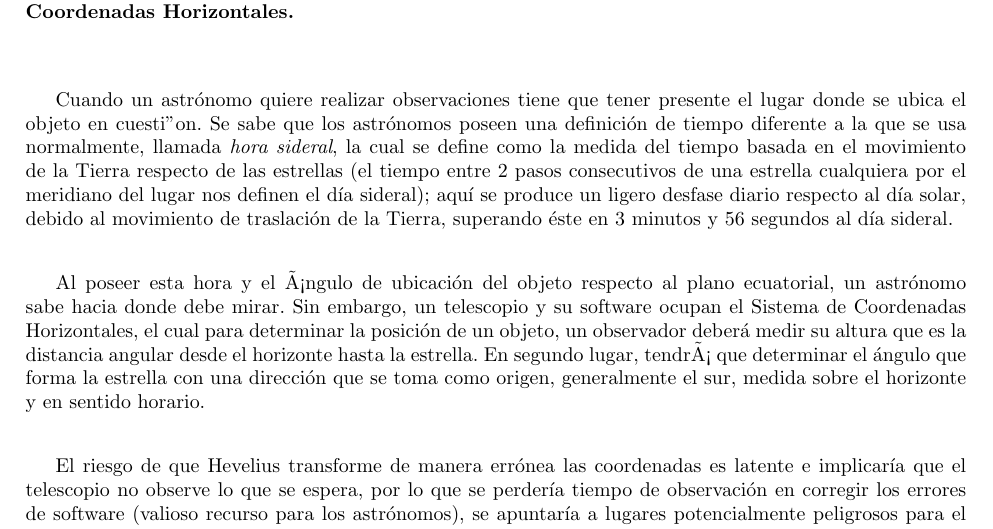
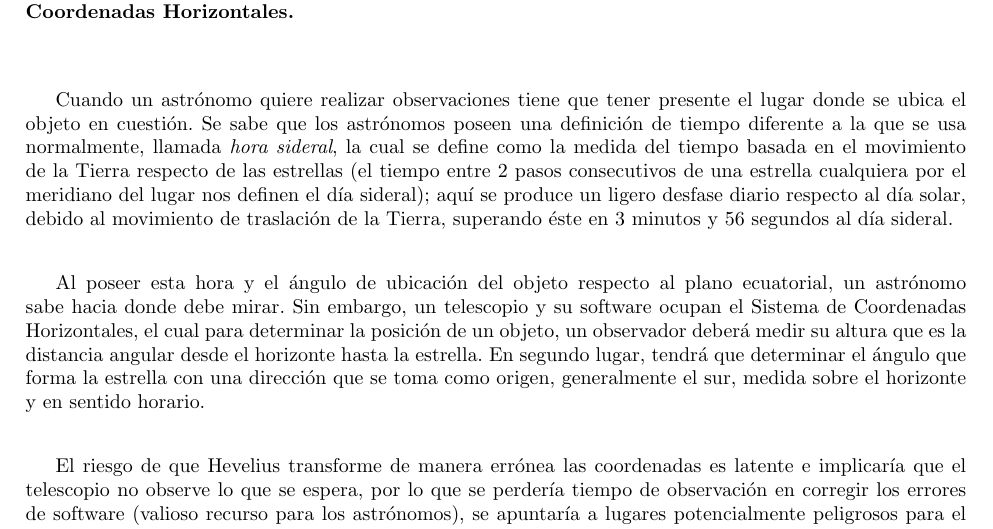
Before and after one commit to javarias/csat, a LaTeX document (Hevelius/docs/ent1_p1/entregable_parte1.tex): part of page 2 of 3, cut so that both start at the same text. Compiled offline with LaTeX, dvips and Ghostscript.

Commit message:
Modificacion de algunos acentos mal puestos(Marina
git-svn-id: https://csrg.inf.utfsm.cl/repos/software/CSAT@29 75a0fe40-ac5b-440f-90d5-6af9f3fbf44f

```diff
--- a/Hevelius/docs/ent1_p1/entregable_parte1.tex
+++ b/Hevelius/docs/ent1_p1/entregable_parte1.tex
@@ -65,17 +65,17 @@
 
 Riesgo Principal: \textbf{Convertir de manera correcta las coordenadas R.A.Dec. en hora sideral a Coordenadas Horizontales.}\\*
 
-Cuando un astr\'onomo quiere realizar observaciones tiene que tener presente el lugar donde se ubica el objeto en cuesti''on.
+Cuando un astr\'onomo quiere realizar observaciones tiene que tener presente el lugar donde se ubica el objeto en cuesti\'on.
 Se sabe que los astr\'onomos poseen una definici\'on de tiempo diferente a la que se usa normalmente, llamada \textit{hora sideral},
 la cual se define como la medida del tiempo basada en el movimiento de la Tierra respecto de las estrellas (el tiempo entre 2
 pasos consecutivos de una estrella cualquiera por el meridiano del lugar nos definen el d\'ia sideral); aqu\'i se produce un
 ligero desfase diario respecto al d\'ia solar, debido al movimiento de traslaci\'on de la Tierra, superando \'este en 3 minutos
 y 56 segundos al d\'ia sideral.
 
-Al poseer esta hora y el ángulo de ubicaci\'on del objeto respecto al plano ecuatorial, un astr\'onomo sabe hacia donde debe mirar.
+Al poseer esta hora y el \'angulo de ubicaci\'on del objeto respecto al plano ecuatorial, un astr\'onomo sabe hacia donde debe mirar.
 Sin embargo, un telescopio y su software ocupan el Sistema de Coordenadas Horizontales, el cual para determinar la posici\'on de
 un objeto, un observador deber\'a medir su altura que es la distancia angular desde el horizonte hasta la estrella. En segundo lugar,
-tendrá que determinar el \'angulo que forma la estrella con una direcci\'on que se toma como origen, generalmente el sur, medida
+tendr\'a que determinar el \'angulo que forma la estrella con una direcci\'on que se toma como origen, generalmente el sur, medida
 sobre el horizonte y en sentido horario.
 
 El riesgo de que Hevelius transforme de manera err\'onea las coordenadas es latente e implicar\'ia que el telescopio no observe
```
Also changed, not shown: Hevelius/docs/ent1_p1/entregable_parte1.pdf.
